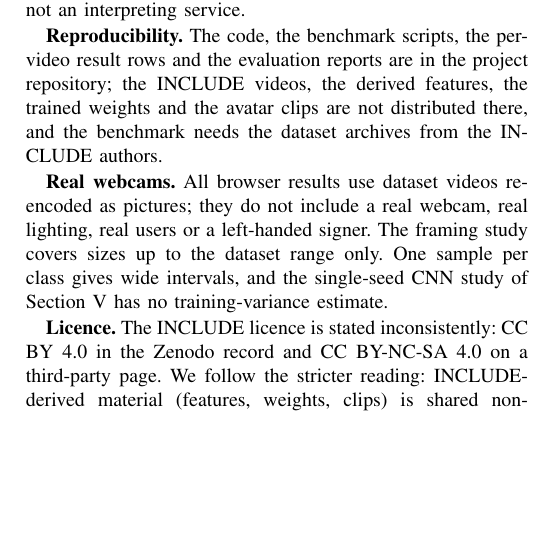
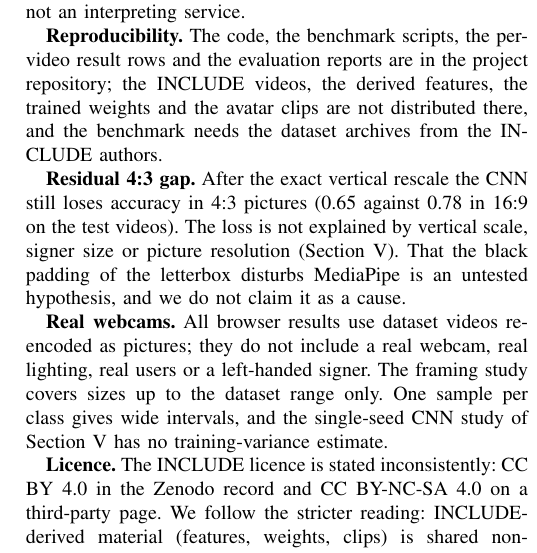
Before and after one commit to DarshanCat/-SignBridge, a LaTeX paper (paper/main.tex): part of one column of page 6 of 7, cut so that both start at the same text, the shorter picture padded with empty space. Compiled offline with pdfLaTeX; a missing font is replaced by an installed copy or a similar font; a LaTeX package or settings file that is missing is left out.

Commit message:
Paper: add the residual 4:3 gap statement to the Limitations section
Audit of the seven fixes found six applied in f7fb7a7; the Limitations section lacked the residual 4:3 gap and untested padding hypothesis. Rebuilt main.pdf (7 pages).

Co-Authored-By: Claude Sonnet 5.5 <noreply@anthropic.com>

```diff
--- a/paper/main.tex
+++ b/paper/main.tex
@@ -248,6 +248,8 @@ Three measurements became product behavior. First, the prototype requests 1280$\
 
 \textbf{Reproducibility.} The code, the benchmark scripts, the per-video result rows and the evaluation reports are in the project repository; the INCLUDE videos, the derived features, the trained weights and the avatar clips are not distributed there, and the benchmark needs the dataset archives from the INCLUDE authors.
 
+\textbf{Residual 4:3 gap.} After the exact vertical rescale the CNN still loses accuracy in 4:3 pictures (0.65 against 0.78 in 16:9 on the test videos). The loss is not explained by vertical scale, signer size or picture resolution (Section~\ref{sec:gap}). That the black padding of the letterbox disturbs MediaPipe is an untested hypothesis, and we do not claim it as a cause.
+
 \textbf{Real webcams.} All browser results use dataset videos re-encoded as pictures; they do not include a real webcam, real lighting, real users or a left-handed signer. The framing study covers sizes up to the dataset range only. One sample per class gives wide intervals, and the single-seed CNN study of Section~\ref{sec:gap} has no training-variance estimate.
 
 \textbf{Licence.} The INCLUDE licence is stated inconsistently: CC BY 4.0 in the Zenodo record and CC BY-NC-SA 4.0 on a third-party page. We follow the stricter reading: INCLUDE-derived material (features, weights, clips) is shared non-commercially under CC BY-NC-SA 4.0 with attribution, and the data and model files are not in the public repository. The avatar character's licence terms are unconfirmed and it is not distributed.
```
Also changed, not shown: paper/main.pdf.
